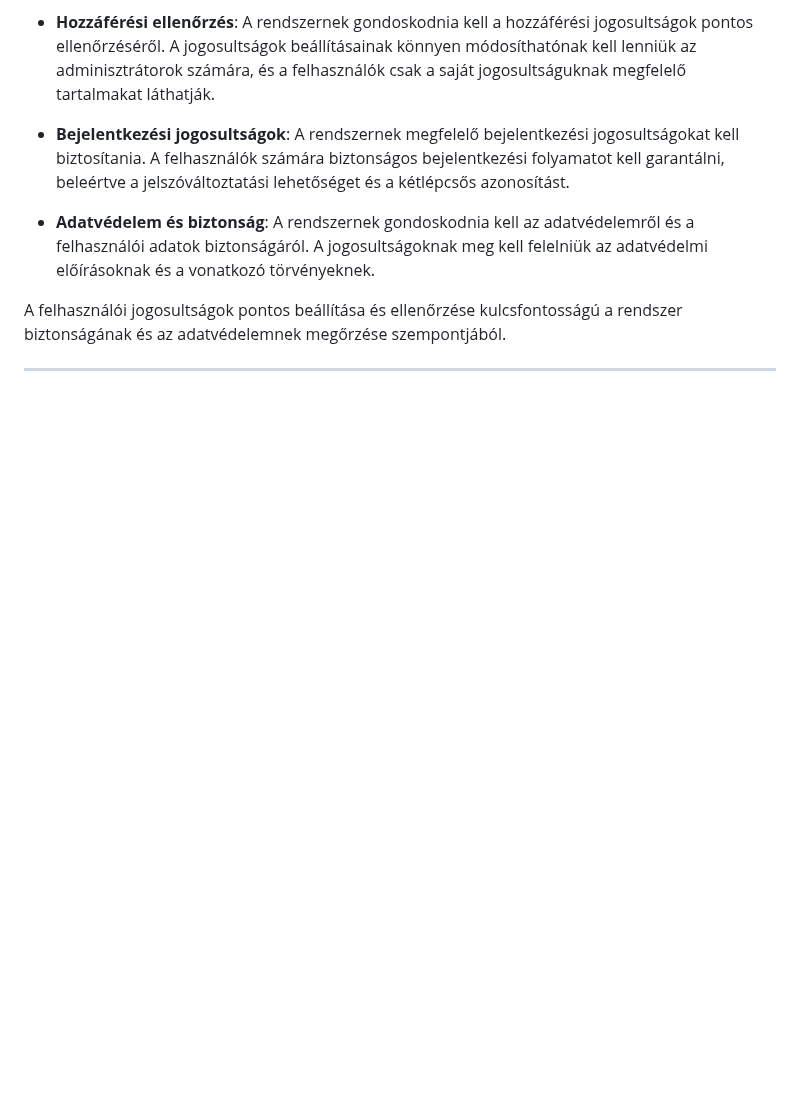
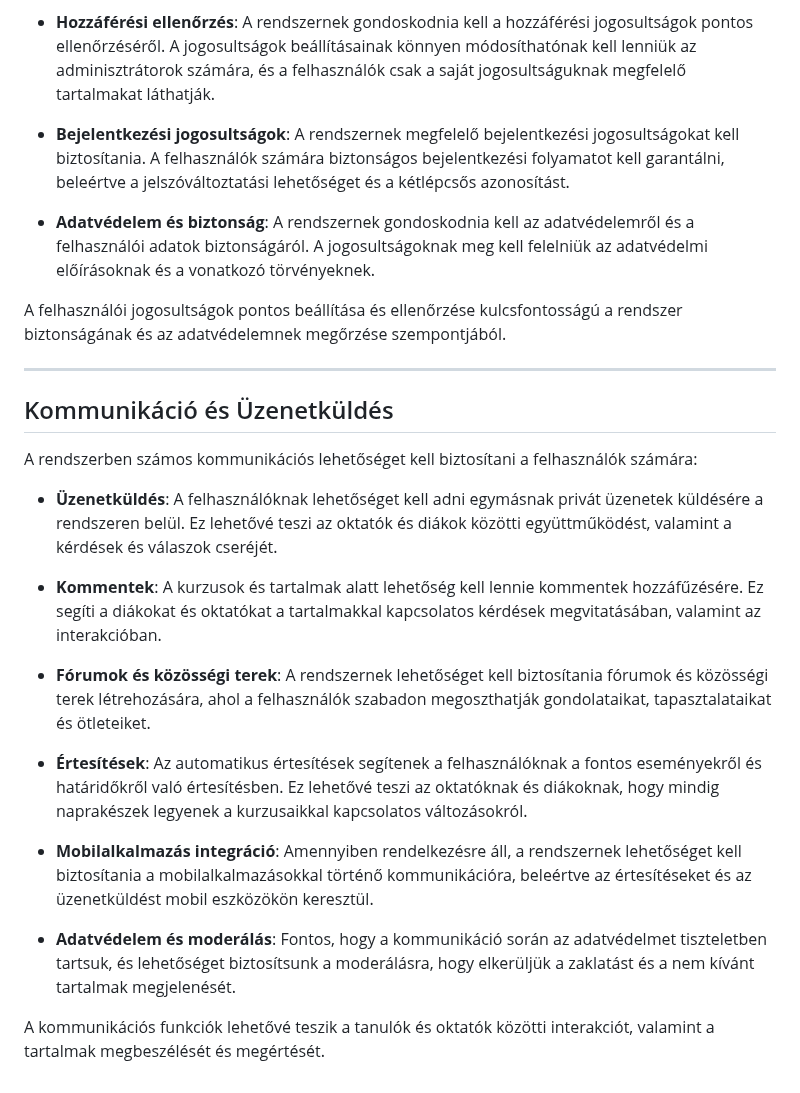
Before and after one commit to barathymarcell/big_project, a Markdown page: DOCS/kovetelmenyspec.md, the part around the change. Drawn GitHub-style; blank space fills up the shorter version.

Commit message:
Kommunikáció és Üzenetküldés was added to kovetelmenyspec.md

```diff
--- a/DOCS/kovetelmenyspec.md
+++ b/DOCS/kovetelmenyspec.md
@@ -178,3 +178,21 @@ A rendszerben különböző felhasználói típusoknak különböző jogosultsá
 A felhasználói jogosultságok pontos beállítása és ellenőrzése kulcsfontosságú a rendszer biztonságának és az adatvédelemnek megőrzése szempontjából.
 
 ---
+
+## Kommunikáció és Üzenetküldés
+
+A rendszerben számos kommunikációs lehetőséget kell biztosítani a felhasználók számára:
+
+- **Üzenetküldés**: A felhasználóknak lehetőséget kell adni egymásnak privát üzenetek küldésére a rendszeren belül. Ez lehetővé teszi az oktatók és diákok közötti együttműködést, valamint a kérdések és válaszok cseréjét.
+
+- **Kommentek**: A kurzusok és tartalmak alatt lehetőség kell lennie kommentek hozzáfűzésére. Ez segíti a diákokat és oktatókat a tartalmakkal kapcsolatos kérdések megvitatásában, valamint az interakcióban.
+
+- **Fórumok és közösségi terek**: A rendszernek lehetőséget kell biztosítania fórumok és közösségi terek létrehozására, ahol a felhasználók szabadon megoszthatják gondolataikat, tapasztalataikat és ötleteiket.
+
+- **Értesítések**: Az automatikus értesítések segítenek a felhasználóknak a fontos eseményekről és határidőkről való értesítésben. Ez lehetővé teszi az oktatóknak és diákoknak, hogy mindig naprakészek legyenek a kurzusaikkal kapcsolatos változásokról.
+
+- **Mobilalkalmazás integráció**: Amennyiben rendelkezésre áll, a rendszernek lehetőséget kell biztosítania a mobilalkalmazásokkal történő kommunikációra, beleértve az értesítéseket és az üzenetküldést mobil eszközökön keresztül.
+
+- **Adatvédelem és moderálás**: Fontos, hogy a kommunikáció során az adatvédelmet tiszteletben tartsuk, és lehetőséget biztosítsunk a moderálásra, hogy elkerüljük a zaklatást és a nem kívánt tartalmak megjelenését.
+
+A kommunikációs funkciók lehetővé teszik a tanulók és oktatók közötti interakciót, valamint a tartalmak megbeszélését és megértését.
```
